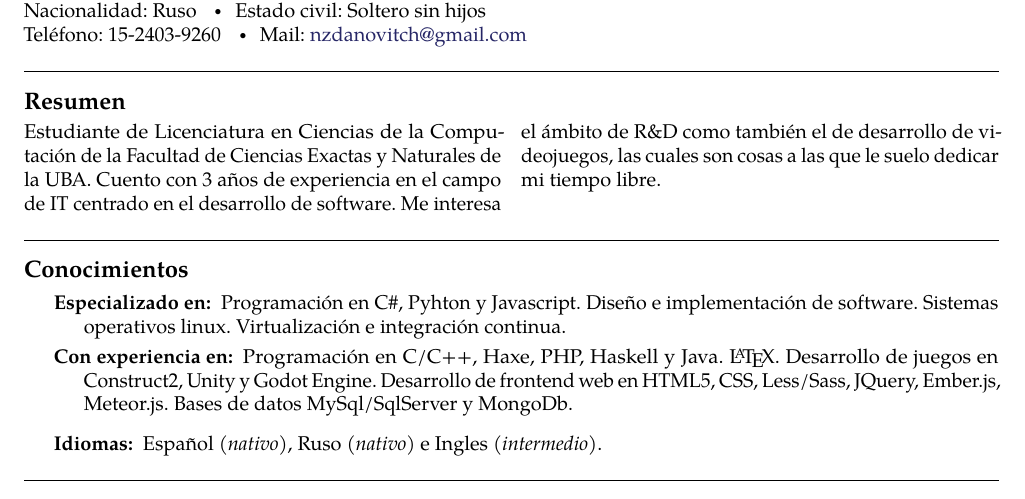
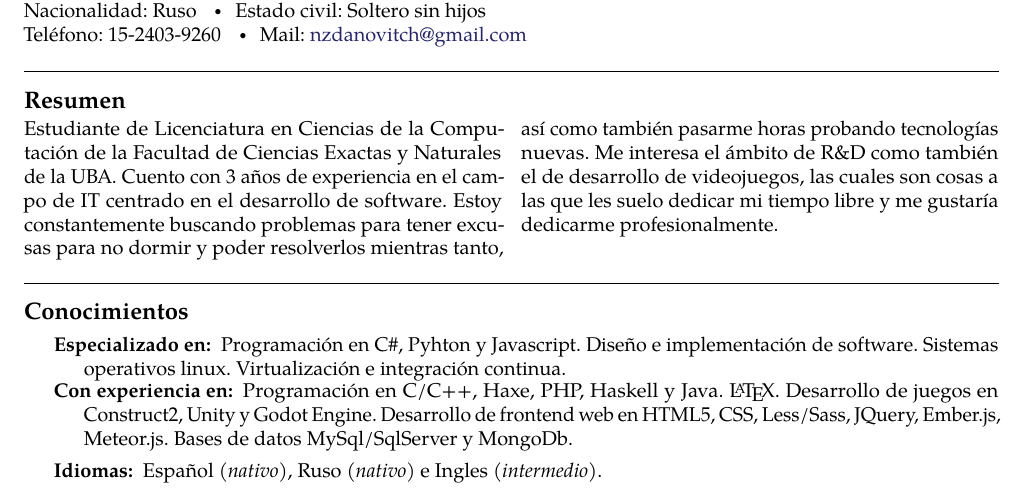
Before and after one commit to Jbat1Jumper/cv, a LaTeX CV (cies-breijs-resume.tex): part of page 1 of 2, cut so that both start at the same text. Compiled offline with pdfLaTeX.

Commit message:
cambios en el contenido del resumen, se agrando un poco

```diff
--- a/cies-breijs-resume.tex
+++ b/cies-breijs-resume.tex
@@ -67,7 +67,10 @@ Mail: \href{mailto:nzdanovitch.at.gmail.dot.com}{nzdanovitch\mbox{}@\mbox{}gmail
 %\\
 Estudiante de Licenciatura en Ciencias de la Computación de la Facultad de Ciencias Exactas y Naturales de la UBA.
 Cuento con 3 años de experiencia en el campo de IT centrado en el desarrollo de software.
-Me interesa el ámbito de R\&D como también el de desarrollo de videojuegos, las cuales son cosas a las que le suelo dedicar mi tiempo libre.
+Estoy constantemente buscando problemas para tener excusas para no dormir y poder resolverlos mientras tanto,
+así como también pasarme horas probando tecnologías nuevas.
+Me interesa el ámbito de R\&D como también el de desarrollo de videojuegos, las cuales son cosas a las que les
+suelo dedicar mi tiempo libre y me gustaría dedicarme profesionalmente.
 \end{multicols}
 
 
```
